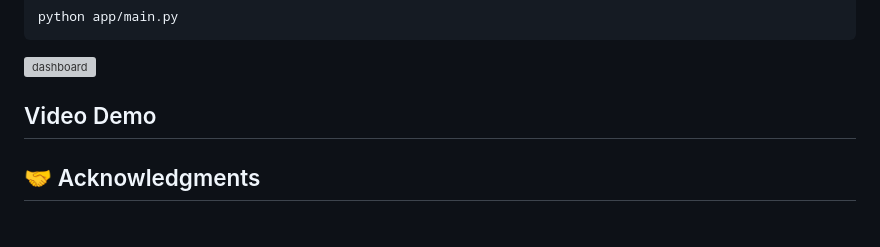
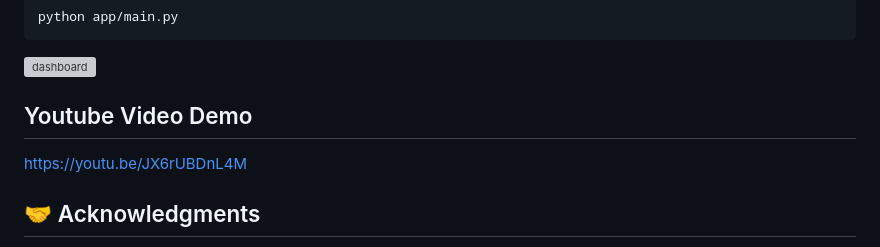
Before and after one commit to phngan23/Personal_Finance_Management_System, a Markdown page: README.md, the part around the change. Rendered like a GitHub page; grey boxes are pictures that could not be loaded.

Commit message:
Update section title and add YouTube link

````diff
--- a/README.md
+++ b/README.md
@@ -70,7 +70,8 @@ python app/main.py
 ```
 <img width="2879" height="1699" alt="dashboard" src="https://github.com/user-attachments/assets/584a4551-9d21-4bcc-b5e3-ac1f6d1ed43b" />
 
-## Video Demo
+## Youtube Video Demo
+https://youtu.be/JX6rUBDnL4M
 
 ## 🤝 Acknowledgments
 - Developer: Nguyen Phuong Ngan (Class DSEB 66B - NEU)
````
